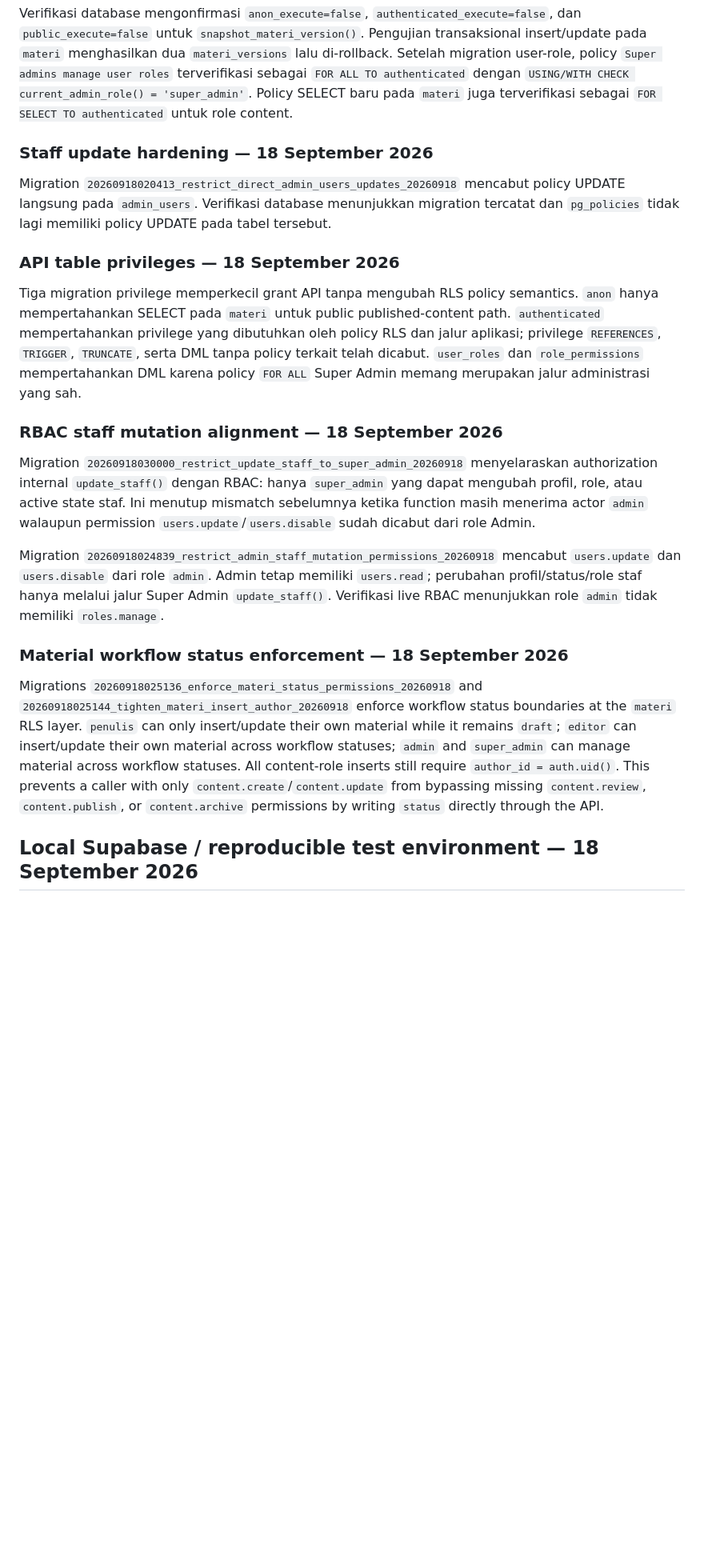
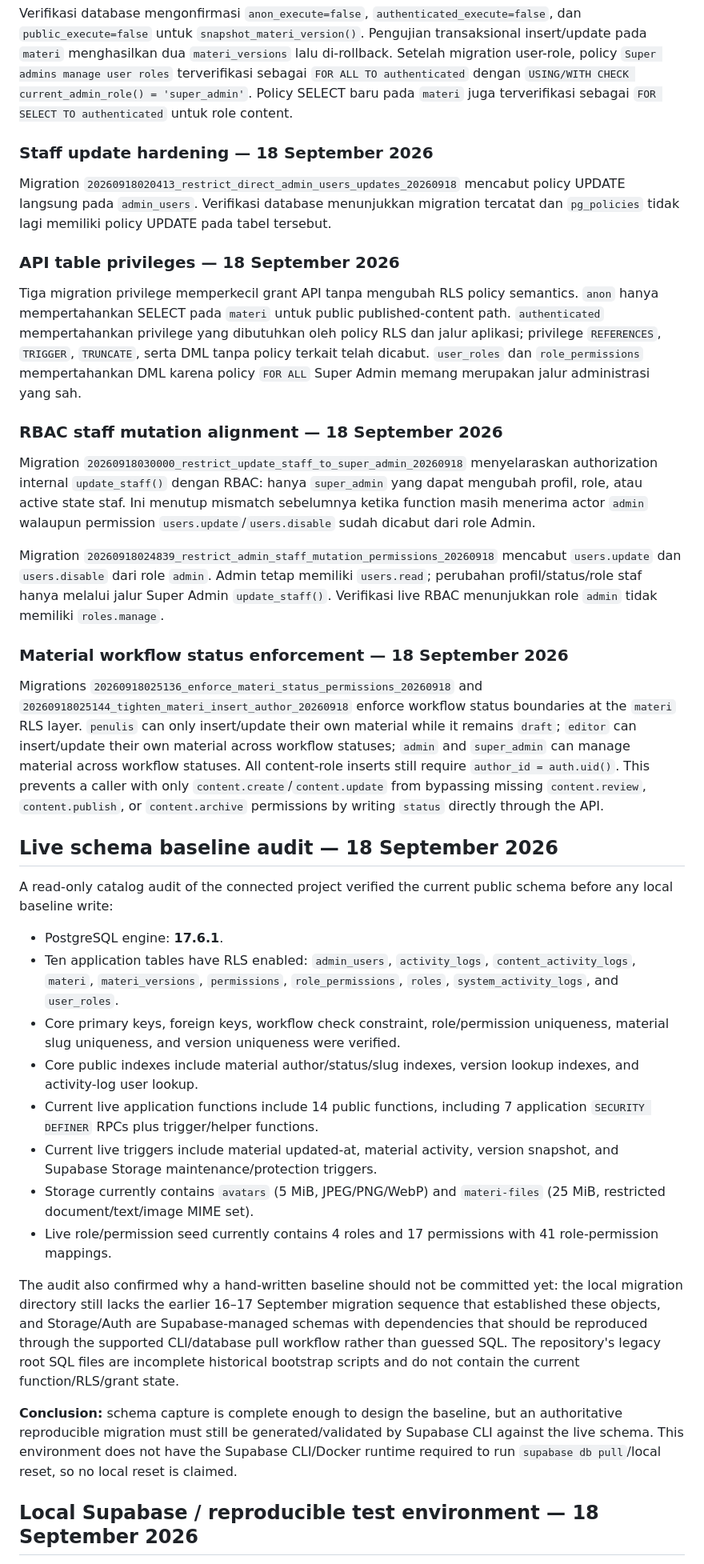
Before and after one commit to kryznanet/learn, a Markdown page: docs/DATABASE.md, the part around one of its changes. Shown at 80% size. Drawn GitHub-style; blank space fills up the shorter version.

Commit message:
docs: record live schema baseline audit

```diff
--- a/docs/DATABASE.md
+++ b/docs/DATABASE.md
@@ -69,16 +69,13 @@ Migration `20260918012129_allow_authenticated_content_users_to_view_materi_20260
 
 Verifikasi database mengonfirmasi `anon_execute=false`, `authenticated_execute=false`, dan `public_execute=false` untuk `snapshot_materi_version()`. Pengujian transaksional insert/update pada `materi` menghasilkan dua `materi_versions` lalu di-rollback. Setelah migration user-role, policy `Super admins manage user roles` terverifikasi sebagai `FOR ALL TO authenticated` dengan `USING/WITH CHECK current_admin_role() = 'super_admin'`. Policy SELECT baru pada `materi` juga terverifikasi sebagai `FOR SELECT TO authenticated` untuk role content.
 
-
 ### Staff update hardening — 18 September 2026
 
 Migration `20260918020413_restrict_direct_admin_users_updates_20260918` mencabut policy UPDATE langsung pada `admin_users`. Verifikasi database menunjukkan migration tercatat dan `pg_policies` tidak lagi memiliki policy UPDATE pada tabel tersebut.
 
-
 ### API table privileges — 18 September 2026
 
 Tiga migration privilege memperkecil grant API tanpa mengubah RLS policy semantics. `anon` hanya mempertahankan SELECT pada `materi` untuk public published-content path. `authenticated` mempertahankan privilege yang dibutuhkan oleh policy RLS dan jalur aplikasi; privilege `REFERENCES`, `TRIGGER`, `TRUNCATE`, serta DML tanpa policy terkait telah dicabut. `user_roles` dan `role_permissions` mempertahankan DML karena policy `FOR ALL` Super Admin memang merupakan jalur administrasi yang sah.
-
 
 ### RBAC staff mutation alignment — 18 September 2026
 
@@ -86,11 +83,26 @@ Migration `20260918030000_restrict_update_staff_to_super_admin_20260918` menyela
 
 Migration `20260918024839_restrict_admin_staff_mutation_permissions_20260918` mencabut `users.update` dan `users.disable` dari role `admin`. Admin tetap memiliki `users.read`; perubahan profil/status/role staf hanya melalui jalur Super Admin `update_staff()`. Verifikasi live RBAC menunjukkan role `admin` tidak memiliki `roles.manage`.
 
-
 ### Material workflow status enforcement — 18 September 2026
 
 Migrations `20260918025136_enforce_materi_status_permissions_20260918` and `20260918025144_tighten_materi_insert_author_20260918` enforce workflow status boundaries at the `materi` RLS layer. `penulis` can only insert/update their own material while it remains `draft`; `editor` can insert/update their own material across workflow statuses; `admin` and `super_admin` can manage material across workflow statuses. All content-role inserts still require `author_id = auth.uid()`. This prevents a caller with only `content.create`/`content.update` from bypassing missing `content.review`, `content.publish`, or `content.archive` permissions by writing `status` directly through the API.
 
+## Live schema baseline audit — 18 September 2026
+
+A read-only catalog audit of the connected project verified the current public schema before any local baseline write:
+
+- PostgreSQL engine: **17.6.1**.
+- Ten application tables have RLS enabled: `admin_users`, `activity_logs`, `content_activity_logs`, `materi`, `materi_versions`, `permissions`, `role_permissions`, `roles`, `system_activity_logs`, and `user_roles`.
+- Core primary keys, foreign keys, workflow check constraint, role/permission uniqueness, material slug uniqueness, and version uniqueness were verified.
+- Core public indexes include material author/status/slug indexes, version lookup indexes, and activity-log user lookup.
+- Current live application functions include 14 public functions, including 7 application `SECURITY DEFINER` RPCs plus trigger/helper functions.
+- Current live triggers include material updated-at, material activity, version snapshot, and Supabase Storage maintenance/protection triggers.
+- Storage currently contains `avatars` (5 MiB, JPEG/PNG/WebP) and `materi-files` (25 MiB, restricted document/text/image MIME set).
+- Live role/permission seed currently contains 4 roles and 17 permissions with 41 role-permission mappings.
+
+The audit also confirmed why a hand-written baseline should not be committed yet: the local migration directory still lacks the earlier 16–17 September migration sequence that established these objects, and Storage/Auth are Supabase-managed schemas with dependencies that should be reproduced through the supported CLI/database pull workflow rather than guessed SQL. The repository's legacy root SQL files are incomplete historical bootstrap scripts and do not contain the current function/RLS/grant state.
+
+**Conclusion:** schema capture is complete enough to design the baseline, but an authoritative reproducible migration must still be generated/validated by Supabase CLI against the live schema. This environment does not have the Supabase CLI/Docker runtime required to run `supabase db pull`/local reset, so no local reset is claimed.
 
 ## Local Supabase / reproducible test environment — 18 September 2026
 
```
Also changed, not shown: other parts of docs/DATABASE.md (+2 -2 lines).
